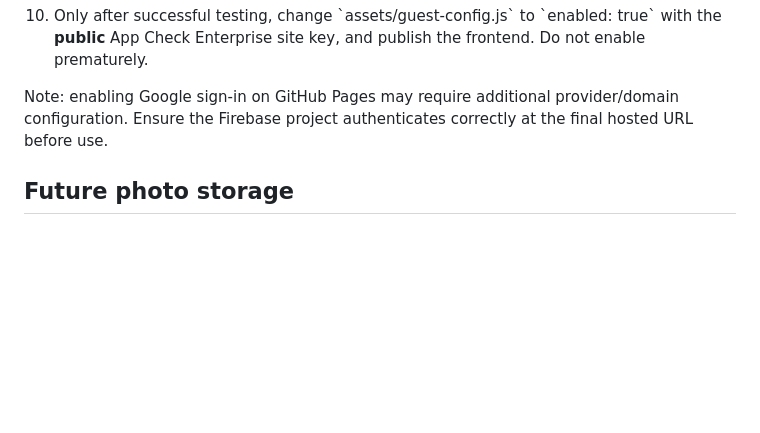
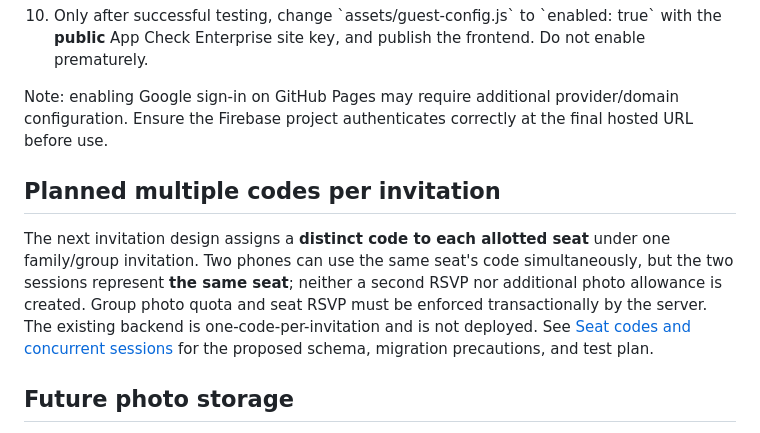
Before and after one commit to Dropnike21/MyWedding, a Markdown page: docs/guest-access.md, the part around the change. Rendered like a GitHub page; blank space fills up the shorter version.

Commit message:
Link wedding date source and future per-seat invitation architecture

```diff
--- a/docs/guest-access.md
+++ b/docs/guest-access.md
@@ -87,6 +87,17 @@ The screenshot confirms the Firestore database exists. The following items are s
 
 Note: enabling Google sign-in on GitHub Pages may require additional provider/domain configuration. Ensure the Firebase project authenticates correctly at the final hosted URL before use.
 
+## Planned multiple codes per invitation
+
+The next invitation design assigns a **distinct code to each allotted seat**
+under one family/group invitation. Two phones can use the same seat's code
+simultaneously, but the two sessions represent **the same seat**; neither a
+second RSVP nor additional photo allowance is created. Group photo quota and
+seat RSVP must be enforced transactionally by the server. The existing backend
+is one-code-per-invitation and is not deployed. See
+[Seat codes and concurrent sessions](seat-codes-concurrency.md) for the
+proposed schema, migration precautions, and test plan.
+
 ## Future photo storage
 
 - A separate trusted backend will receive and validate each upload. The camera button on the current page is intentionally **local only**.
```
